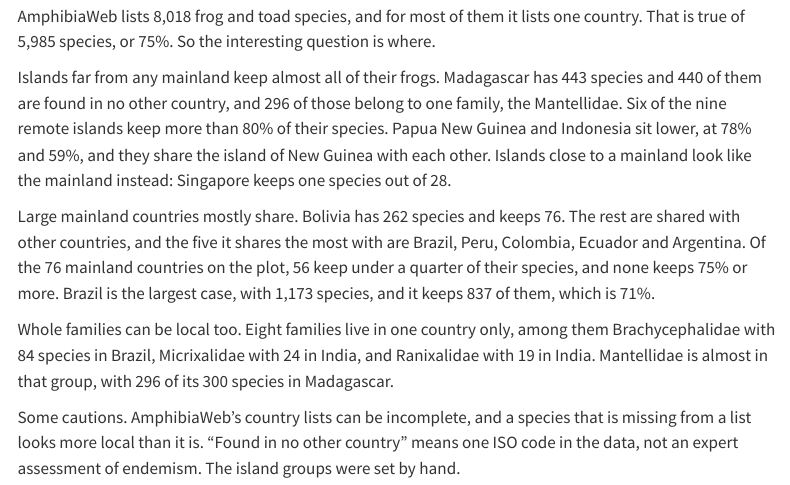
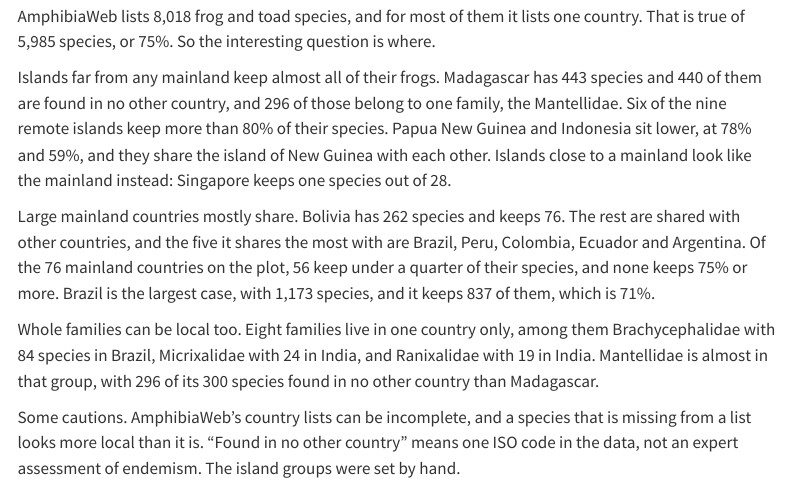
Before and after one commit to mcanouil/tidytuesday, a Quarto document (tidytuesday/2026/10/13/index.qmd): the page in a window 1100 px wide, from 660 px down. Rendered offline with R 4.5, knitr and Pandoc in place of Quarto, with nearby package versions; menus at the side of the page are left out.

Commit message:
fix: word the Mantellidae count as found in no other country

```diff
--- a/tidytuesday/2026/10/13/index.qmd
+++ b/tidytuesday/2026/10/13/index.qmd
@@ -52,7 +52,7 @@ Brazil is the largest case, with 1,173 species, and it keeps 837 of them, which
 
 Whole families can be local too.
 Eight families live in one country only, among them Brachycephalidae with 84 species in Brazil, Micrixalidae with 24 in India, and Ranixalidae with 19 in India.
-Mantellidae is almost in that group, with 296 of its 300 species in Madagascar.
+Mantellidae is almost in that group, with 296 of its 300 species found in no other country than Madagascar.
 
 Some cautions.
 AmphibiaWeb's country lists can be incomplete, and a species that is missing from a list looks more local than it is.
```
Also changed, not shown: 1 other file.
